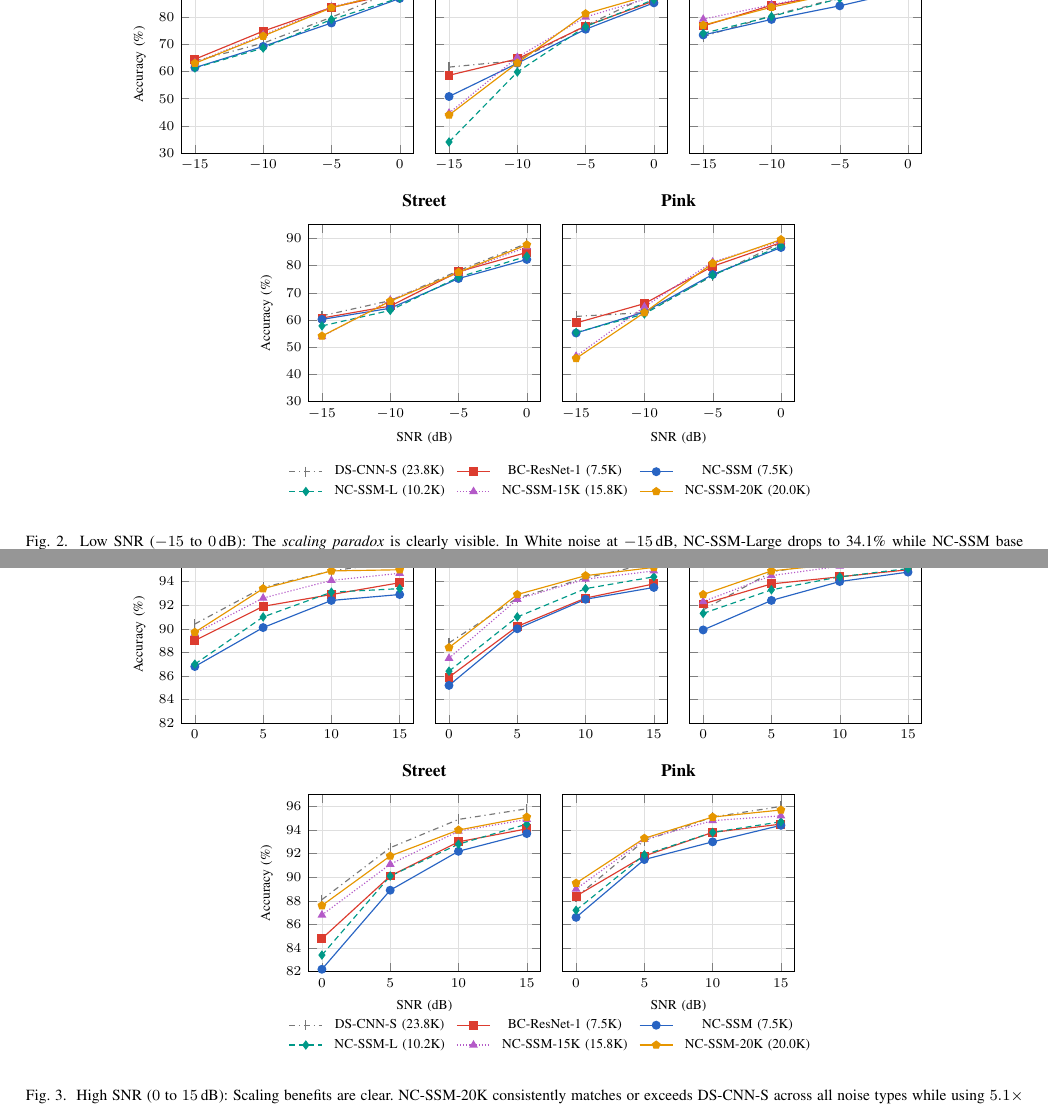
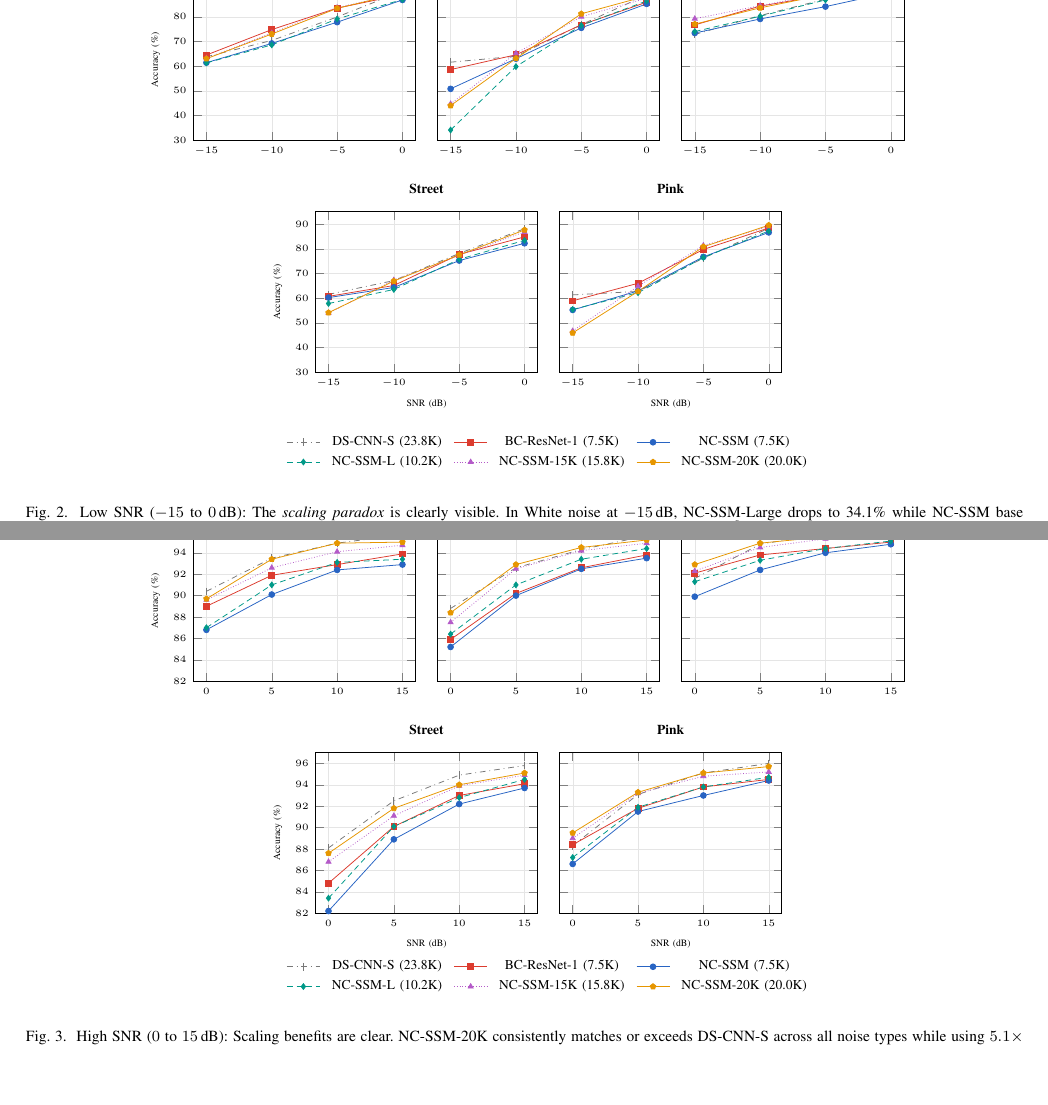
Before and after one commit to DrJinHoChoi/NC-SSM-TASLP, a LaTeX paper (paper/taslp_nanomamba.tex): two parts of pages 9 and 10 of 12 before the commit and two parts of pages 9 and 10 of 11 after it, joined at a grey line, cut so that both start at the same text, the shorter picture padded with empty space. Compiled offline with pdfLaTeX.

Commit message:
Split noise graphs at 0dB: Low SNR (-15~0) and High SNR (0~15)
- Thinner lines, smaller marks for readability
- Low SNR: y=30-95%, shows scaling paradox clearly
- High SNR: y=82-97%, zoomed in to show convergence differences

Co-Authored-By: Claude Opus 4.6 (1M context) <noreply@anthropic.com>

```diff
--- a/paper/taslp_nanomamba.tex
+++ b/paper/taslp_nanomamba.tex
@@ -909,17 +909,17 @@ Table~\ref{tab:noise_main} reports accuracy under five noise types at all SNR le
 \centering
 \pgfplotsset{
   low snr plot/.style={
-    width=0.32\textwidth, height=4.8cm,
+    width=0.31\textwidth, height=4.5cm,
     xmin=-16, xmax=1, ymin=30, ymax=95,
     xtick={-15,-10,-5,0},
     ytick={30,40,50,60,70,80,90},
     grid=both,
     grid style={line width=.1pt, draw=gray!10},
-    major grid style={line width=.2pt, draw=gray!25},
-    every axis plot/.append style={semithick, mark size=2.0pt},
-    tick label style={font=\scriptsize},
-    label style={font=\scriptsize},
-    title style={font=\small\bfseries},
+    major grid style={line width=.15pt, draw=gray!20},
+    every axis plot/.append style={thin, mark size=1.5pt},
+    tick label style={font=\tiny},
+    label style={font=\tiny},
+    title style={font=\scriptsize\bfseries},
   }
 }
 \begin{tikzpicture}
@@ -1027,17 +1027,17 @@ Table~\ref{tab:noise_main} reports accuracy under five noise types at all SNR le
 \centering
 \pgfplotsset{
   high snr plot/.style={
-    width=0.32\textwidth, height=4.8cm,
+    width=0.31\textwidth, height=4.5cm,
     xmin=-1, xmax=16, ymin=82, ymax=97,
     xtick={0,5,10,15},
     ytick={82,84,86,88,90,92,94,96},
     grid=both,
     grid style={line width=.1pt, draw=gray!10},
-    major grid style={line width=.2pt, draw=gray!25},
-    every axis plot/.append style={semithick, mark size=2.0pt},
-    tick label style={font=\scriptsize},
-    label style={font=\scriptsize},
-    title style={font=\small\bfseries},
+    major grid style={line width=.15pt, draw=gray!20},
+    every axis plot/.append style={thin, mark size=1.5pt},
+    tick label style={font=\tiny},
+    label style={font=\tiny},
+    title style={font=\scriptsize\bfseries},
   }
 }
 \begin{tikzpicture}
```
